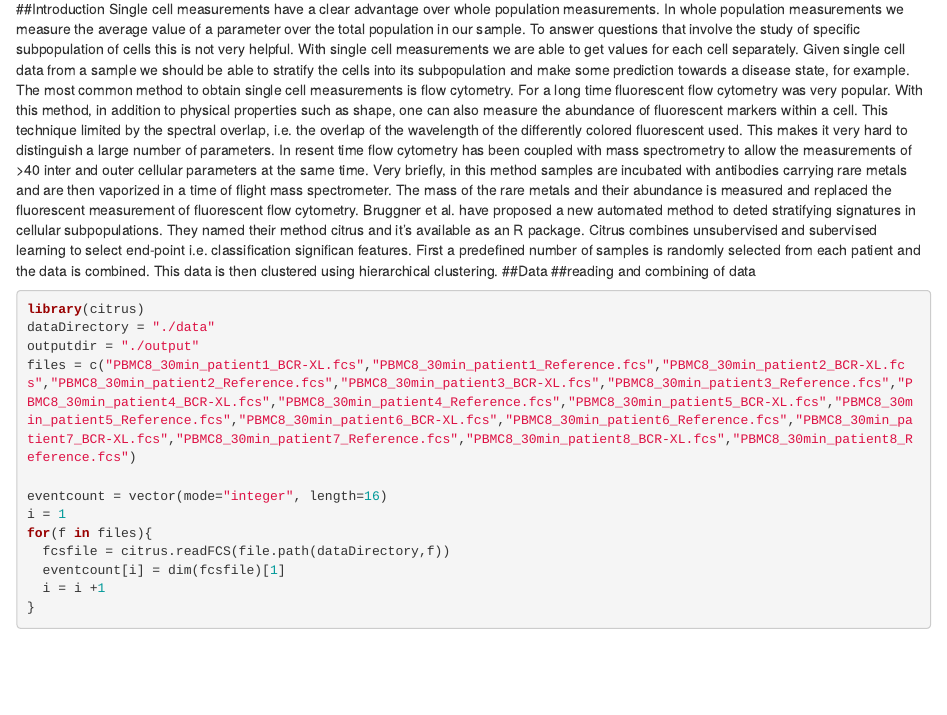
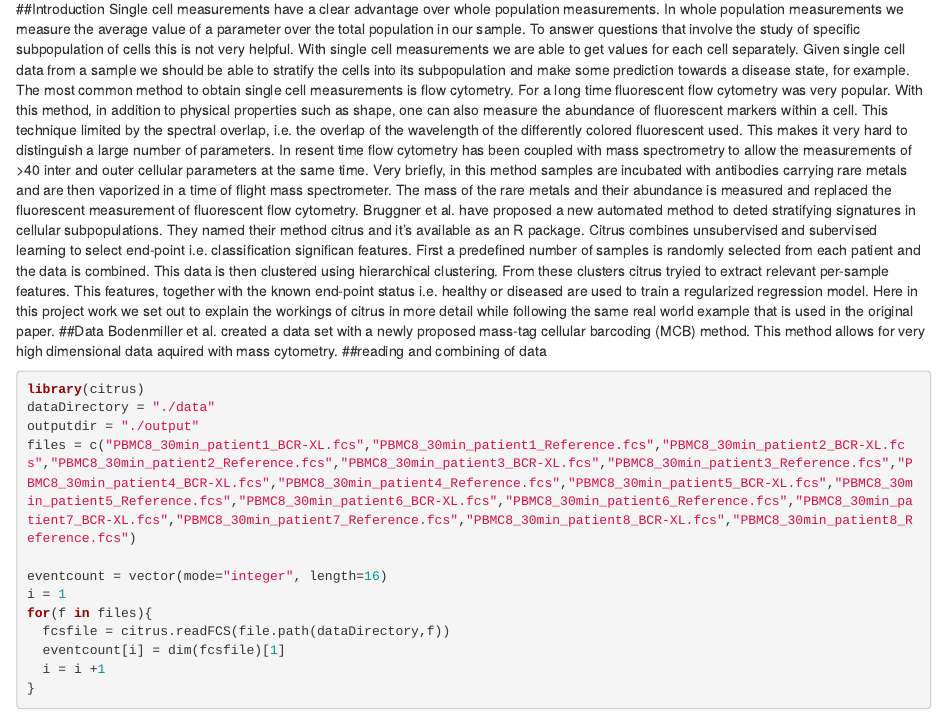
Before and after one commit to saisomesh2594/sta426prj, an R Markdown document (prj_markdown.Rmd): the page in a window 1100 px wide, from 130 px down. Rendered offline with R 4.5, knitr and Pandoc, with nearby package versions; some code elsewhere in the file could not run offline.

Commit message:
new commit

````diff
--- a/prj_markdown.Rmd
+++ b/prj_markdown.Rmd
@@ -10,8 +10,10 @@ knitr::opts_knit$set(root.dir = "/home/hannes/Dropbox/ETH/sta426/prj")  # with s
 ##Introduction
 Single cell measurements have a clear advantage over whole population measurements. In whole population measurements we measure the average value of a parameter over the total population in our sample. To answer questions that involve the study of specific subpopulation of cells this is not very helpful. With single cell measurements we are able to get values for each cell separately. Given single cell data from a sample we should be able to stratify the cells into its subpopulation and make some prediction towards a disease state, for example.
 The most common method to obtain single cell measurements is flow cytometry. For a long time fluorescent flow cytometry was very popular. With this method, in addition to physical properties such as shape, one can also measure the abundance of fluorescent markers within a cell. This technique limited by the spectral overlap, i.e. the overlap of the wavelength of the differently colored fluorescent used. This makes it very hard to distinguish a large number of parameters. In resent time flow cytometry has been coupled with mass spectrometry to allow the measurements of >40 inter and outer cellular parameters at the same time. Very briefly, in this method samples are incubated with antibodies carrying rare metals and are then vaporized in a time of flight mass spectrometer. The mass of the rare metals and their abundance is measured and replaced the fluorescent measurement of fluorescent flow cytometry.
-Bruggner et al. have proposed a new automated method to deted stratifying signatures in cellular subpopulations. They named their method citrus and it's available as an R package. Citrus combines unsubervised and subervised learning to select end-point i.e. classification significan features. First a predefined number of samples is randomly selected from each patient and the data is combined. This data is then clustered using hierarchical clustering.
+Bruggner et al. have proposed a new automated method to deted stratifying signatures in cellular subpopulations. They named their method citrus and it's available as an R package. Citrus combines unsubervised and subervised learning to select end-point i.e. classification significan features. First a predefined number of samples is randomly selected from each patient and the data is combined. This data is then clustered using hierarchical clustering. From these clusters citrus tryied to extract relevant per-sample features. This features, together with the known end-point status i.e. healthy or diseased are used to train a regularized regression model.
+Here in this project work we set out to explain the workings of citrus in more detail while following the same real world example that is used in the original paper.
 ##Data
+Bodenmiller et al. created a data set with a newly proposed mass-tag cellular barcoding (MCB) method. This method allows for very high dimensional data aquired with mass cytometry.
 ##reading and combining of data
 ```{r }
 library(citrus)
````
